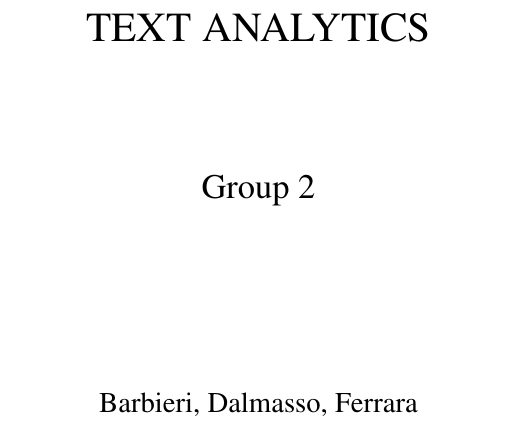
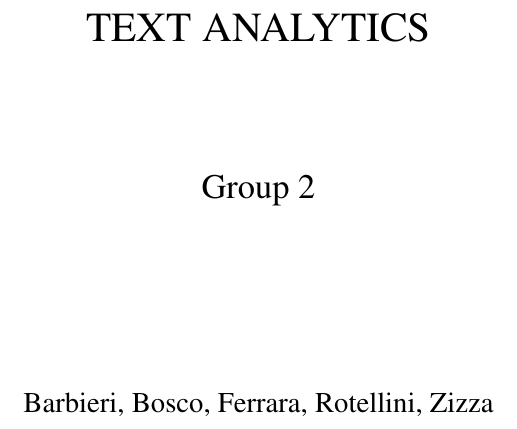
Before and after one commit to ChefBB/TA_project, a LaTeX document (report/Relazione.tex): part of page 1 of 10, cut so that both start at the same text. Compiled offline with pdfLaTeX.

Commit message:
changed cover

```diff
--- a/report/Relazione.tex
+++ b/report/Relazione.tex
@@ -99,7 +99,7 @@ title=\lstname % show the filename of files included with \lstinputlisting; also
     \vspace{2cm}
     {\Large { Group 2 }}\\
     \vspace{3cm}
-    {\large { Barbieri, Dalmasso, Ferrara }}
+    {\large { Barbieri, Bosco, Ferrara, Rotellini, Zizza }}
 \end{center}
 
 % \vspace{2cm}
```
Also changed, not shown: report/introduzione.tex (+1 -1 lines), report/Relazione.pdf, 4 other files.
